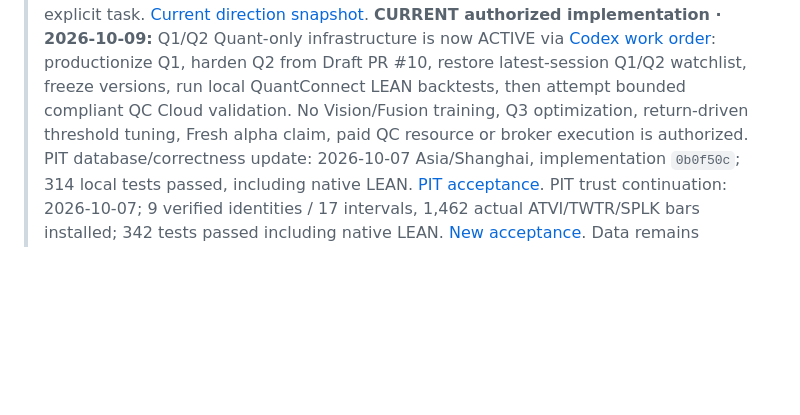
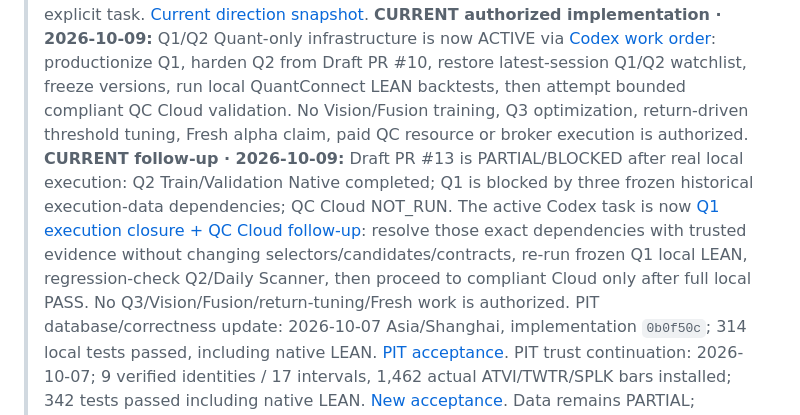
Before and after one commit to zhoushuming073-cell/stock-radar, a Markdown page: reports/journey-2026-09-30-0651-📌当前总账.md, the part around the change. Rendered like a GitHub page; blank space fills up the shorter version.

Commit message:
Record Q1 execution closure as active follow-up

```diff
--- a/reports/journey-2026-09-30-0651-📌当前总账.md
+++ b/reports/journey-2026-09-30-0651-📌当前总账.md
@@ -16,6 +16,7 @@
 > **Historical research-direction decision · 2026-10-08:** Active route is now **Quant-guided Human Labeling → Vision M1 → Quant+Vision+Human transition → frozen Quant+Vision**. The earlier random blind Single/Pair labeling remains valid P0/P1 engineering evidence but is no longer the primary dataset path. Formal human labels on the old random Pilot remain0; do not force completion. [Active plan](../docs/QUANT_VISION_FUSION_RESEARCH_PLAN.md), [direction record](current/quant-vision-fusion-direction-2026-10-08.md).
 > **CURRENT research program · 2026-10-09:** [Research Master Guide](../docs/RESEARCH_MASTER_GUIDE.md) now defines exactly three top-level families: **Quant-only**, **Quant + Vision**, **Vision-only**. H_blind/H_review/Y_future, numeric sequence controls, LEAN/QC and GPT/news review are shared supervision/control/validation layers rather than separate roadmaps. **Current phase = infrastructure + method definition; no formal current-strategy backtest or fresh OOS alpha exists.** Q1 fuzzy-shape-v1 is implemented but efficacy unvalidated; Q2 parallel-channel-v1 is Draft PR #10 and unmerged; accepted v3 dual-stage labeling is shared infrastructure and the human trial is PAUSED; formal Vision/Fusion ML/DL training has not started. Codex implementation pointer is PAUSED pending a new explicit task. [Current direction snapshot](current/research-direction-three-paths-2026-10-09.md).
 > **CURRENT authorized implementation · 2026-10-09:** Q1/Q2 Quant-only infrastructure is now ACTIVE via [Codex work order](../codex/tasks/2026-10-09-q1-q2-quant-backtest-daily-scanner.md): productionize Q1, harden Q2 from Draft PR #10, restore latest-session Q1/Q2 watchlist, freeze versions, run local QuantConnect LEAN backtests, then attempt bounded compliant QC Cloud validation. No Vision/Fusion training, Q3 optimization, return-driven threshold tuning, Fresh alpha claim, paid QC resource or broker execution is authorized.
+> **CURRENT follow-up · 2026-10-09:** Draft PR #13 is PARTIAL/BLOCKED after real local execution: Q2 Train/Validation Native completed; Q1 is blocked by three frozen historical execution-data dependencies; QC Cloud NOT_RUN. The active Codex task is now [Q1 execution closure + QC Cloud follow-up](../codex/tasks/2026-10-09-q1-execution-closure-qc-cloud.md): resolve those exact dependencies with trusted evidence without changing selectors/candidates/contracts, re-run frozen Q1 local LEAN, regression-check Q2/Daily Scanner, then proceed to compliant Cloud only after full local PASS. No Q3/Vision/Fusion/return-tuning/Fresh work is authorized.
 > PIT database/correctness update: 2026-10-07 Asia/Shanghai, implementation `0b0f50c`; 314 local tests passed, including native LEAN. [PIT acceptance](acceptance/pit-acceptance-2026-10-07.md).
 > PIT trust continuation: 2026-10-07; 9 verified identities / 17 intervals, 1,462 actual ATVI/TWTR/SPLK bars installed; 342 tests passed including native LEAN. [New acceptance](acceptance/pit-data-trust-acceptance-2026-10-07.md). Data remains PARTIAL; scheduled market update preceded this task.
 > PIT final engineering: 2026-10-07; implementation `013bcc9bbf4e903681e55dcbf6f2ae1f4b6a913f`, 377 native-inclusive tests passed. Full Validation Scanner/Current native comparison completed; formal PIT remains BLOCKED on 6,422 Run dependencies / 435,803 missing required prices. [Final acceptance](acceptance/pit-final-acceptance-2026-10-07.md).
```
